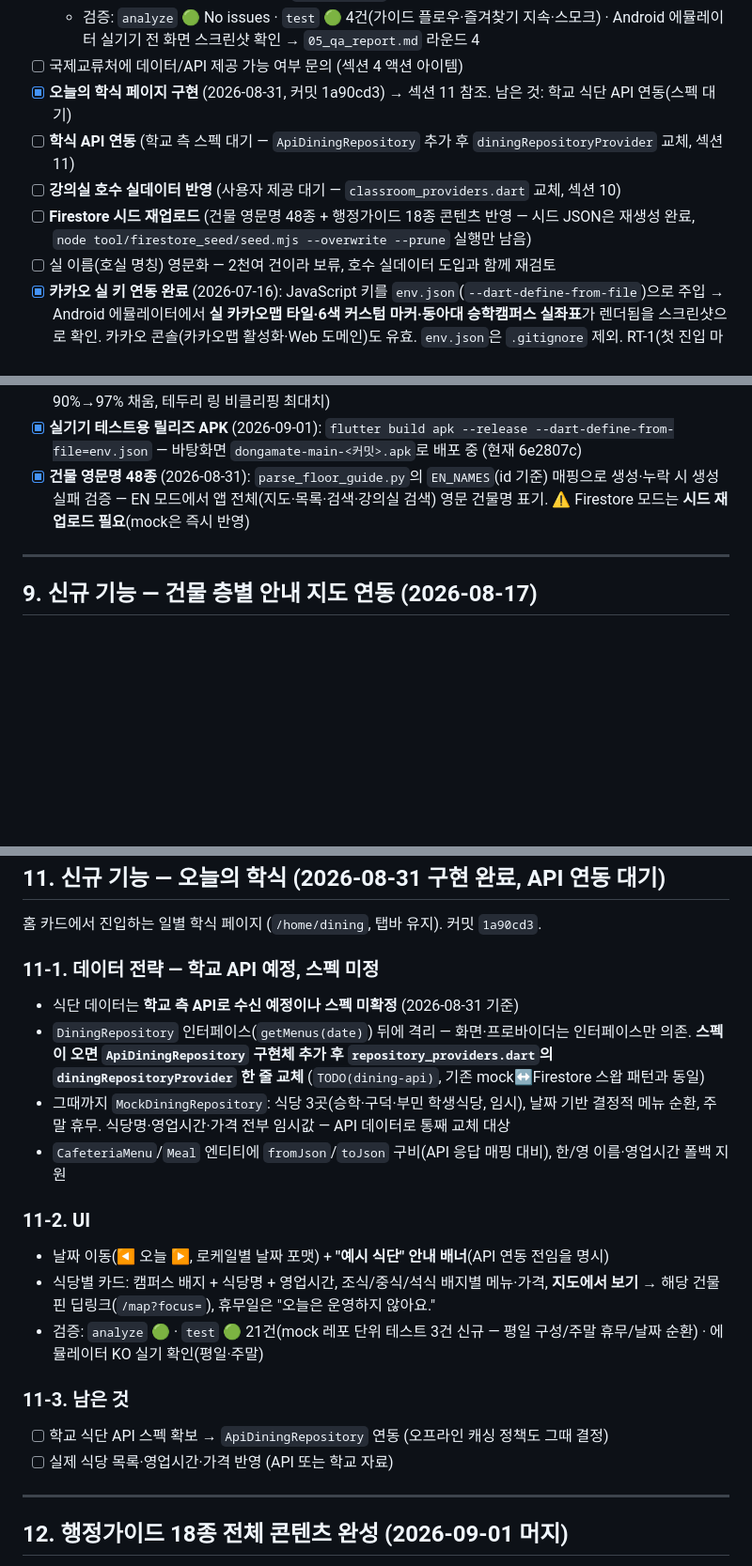
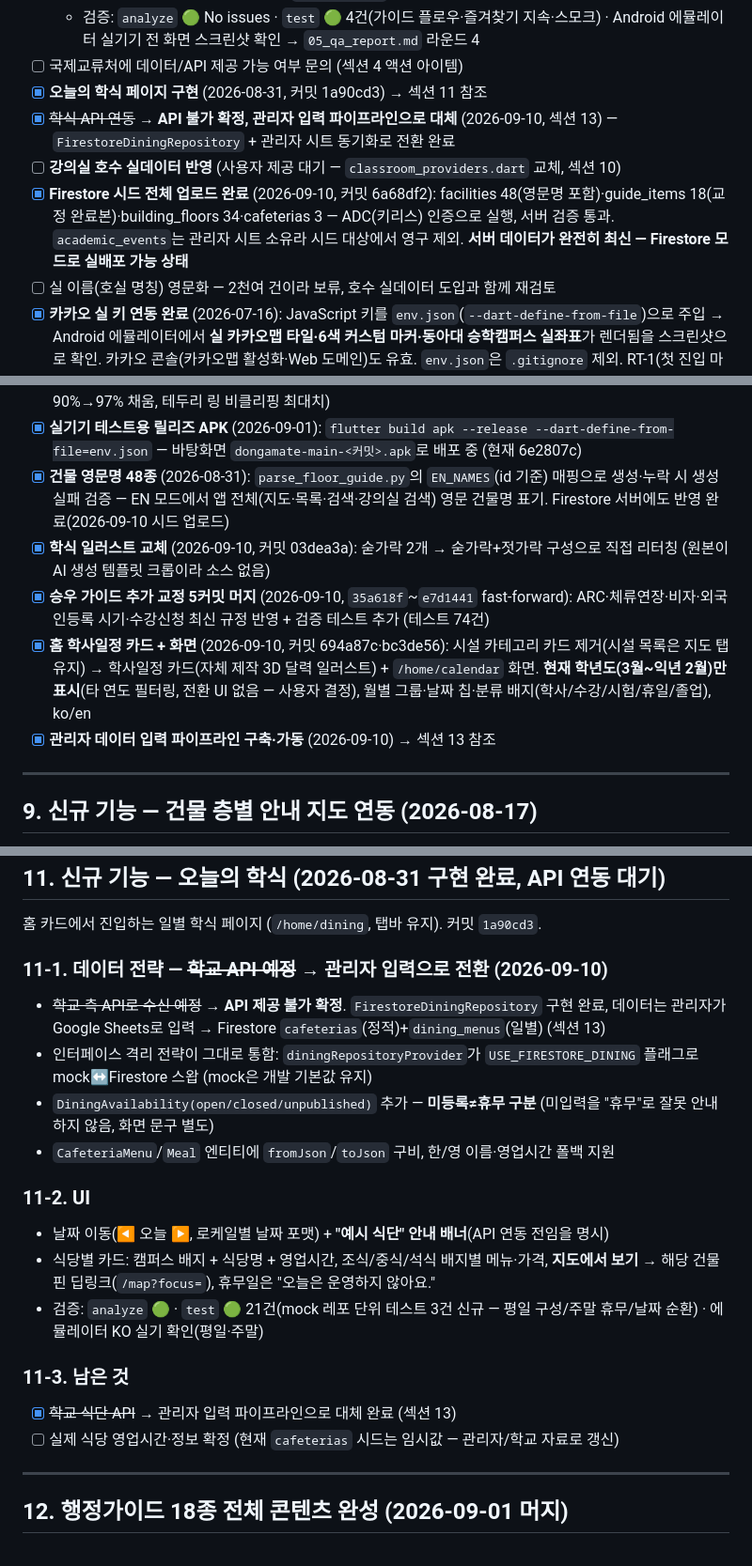
Before and after one commit to ljw092601/Campus-on, a Markdown page: plan.md, 3 parts joined by grey strips. Shown at 94% size. Drawn GitHub-style; blank space fills up the shorter version.

```diff
--- a/plan.md
+++ b/plan.md
@@ -154,10 +154,10 @@
   - **오프라인 캐싱 마감**: Firestore 영속성 명시 + 모든 읽기 경로(시설·가이드 getAll/getById/getByCategory) `Source.cache` 폴백
   - 검증: `analyze` 🟢 No issues · `test` 🟢 4건(가이드 플로우·즐겨찾기 지속·스모크) · Android 에뮬레이터 실기기 전 화면 스크린샷 확인 → `05_qa_report.md` 라운드 4
 - [ ] 국제교류처에 데이터/API 제공 가능 여부 문의 (섹션 4 액션 아이템)
-- [x] **오늘의 학식 페이지 구현** (2026-08-31, 커밋 1a90cd3) → 섹션 11 참조. 남은 것: 학교 식단 API 연동(스펙 대기)
-- [ ] **학식 API 연동** (학교 측 스펙 대기 — `ApiDiningRepository` 추가 후 `diningRepositoryProvider` 교체, 섹션 11)
+- [x] **오늘의 학식 페이지 구현** (2026-08-31, 커밋 1a90cd3) → 섹션 11 참조
+- [x] ~~학식 API 연동~~ → **API 불가 확정, 관리자 입력 파이프라인으로 대체** (2026-09-10, 섹션 13) — `FirestoreDiningRepository` + 관리자 시트 동기화로 전환 완료
 - [ ] **강의실 호수 실데이터 반영** (사용자 제공 대기 — `classroom_providers.dart` 교체, 섹션 10)
-- [ ] **Firestore 시드 재업로드** (건물 영문명 48종 + 행정가이드 18종 콘텐츠 반영 — 시드 JSON은 재생성 완료, `node tool/firestore_seed/seed.mjs --overwrite --prune` 실행만 남음)
+- [x] **Firestore 시드 전체 업로드 완료** (2026-09-10, 커밋 6a68df2): facilities 48(영문명 포함)·guide_items 18(교정 완료본)·building_floors 34·cafeterias 3 — ADC(키리스) 인증으로 실행, 서버 검증 통과. `academic_events`는 관리자 시트 소유라 시드 대상에서 영구 제외. **서버 데이터가 완전히 최신 — Firestore 모드로 실배포 가능 상태**
 - [ ] 실 이름(호실 명칭) 영문화 — 2천여 건이라 보류, 호수 실데이터 도입과 함께 재검토
 - [x] **카카오 실 키 연동 완료** (2026-07-16): JavaScript 키를 `env.json`(`--dart-define-from-file`)으로 주입 → Android 에뮬레이터에서 **실 카카오맵 타일·6색 커스텀 마커·동아대 승학캠퍼스 실좌표**가 렌더됨을 스크린샷으로 확인. 카카오 콘솔(카카오맵 활성화·Web 도메인)도 유효. `env.json`은 `.gitignore` 제외. RT-1(첫 진입 마커) 수정도 실 타일에서 재확인
   - ⚠️ **빌드 환경 이슈**: 프로젝트 경로에 한글(`추가-기능-추천`)이 있어 Gradle이 non-ASCII 경로를 거부 → 이번엔 ASCII 경로로 임시 복사해 빌드. 향후 워크트리/폴더명은 **영문으로 생성** 필요(또는 `android/gradle.properties`에 `android.overridePathCheck=true`)
@@ -201,7 +201,11 @@
 - [x] **뒤로가기 내비게이션 수정** (2026-09-01, 커밋 259200c): `/guide` 라우트를 `/home` 자식으로 이동(백스택에 홈 유지, 기존 `/guide/...` 딥링크는 redirect로 보존) + `AppShell` PopScope — pop할 게 없으면 앱 종료 대신 홈 탭 폴백, 홈 루트에서만 종료. 가이드·지도·설정 어디서든 뒤로가기가 홈으로 수렴
 - [x] **런처 아이콘 확대** (2026-09-01, 커밋 6e2807c): 어댑티브 포그라운드 엠블럼 60%→65% (런처 마스크 원의 90%→97% 채움, 테두리 링 비클리핑 최대치)
 - [x] **실기기 테스트용 릴리즈 APK** (2026-09-01): `flutter build apk --release --dart-define-from-file=env.json` — 바탕화면 `dongamate-main-<커밋>.apk`로 배포 중 (현재 6e2807c)
-- [x] **건물 영문명 48종** (2026-08-31): `parse_floor_guide.py`의 `EN_NAMES`(id 기준) 매핑으로 생성·누락 시 생성 실패 검증 — EN 모드에서 앱 전체(지도·목록·검색·강의실 검색) 영문 건물명 표기. ⚠️ Firestore 모드는 **시드 재업로드 필요**(mock은 즉시 반영)
+- [x] **건물 영문명 48종** (2026-08-31): `parse_floor_guide.py`의 `EN_NAMES`(id 기준) 매핑으로 생성·누락 시 생성 실패 검증 — EN 모드에서 앱 전체(지도·목록·검색·강의실 검색) 영문 건물명 표기. Firestore 서버에도 반영 완료(2026-09-10 시드 업로드)
+- [x] **학식 일러스트 교체** (2026-09-10, 커밋 03dea3a): 숟가락 2개 → 숟가락+젓가락 구성으로 직접 리터칭 (원본이 AI 생성 템플릿 크롭이라 소스 없음)
+- [x] **승우 가이드 추가 교정 5커밋 머지** (2026-09-10, `35a618f`~`e7d1441` fast-forward): ARC·체류연장·비자·외국인등록 시기·수강신청 최신 규정 반영 + 검증 테스트 추가 (테스트 74건)
+- [x] **홈 학사일정 카드 + 화면** (2026-09-10, 커밋 694a87c·bc3de56): 시설 카테고리 카드 제거(시설 목록은 지도 탭 유지) → 학사일정 카드(자체 제작 3D 달력 일러스트) + `/home/calendar` 화면. **현재 학년도(3월~익년 2월)만 표시**(타 연도 필터링, 전환 UI 없음 — 사용자 결정), 월별 그룹·날짜 칩·분류 배지(학사/수강/시험/휴일/졸업), ko/en
+- [x] **관리자 데이터 입력 파이프라인 구축·가동** (2026-09-10) → 섹션 13 참조
 
 ---
 
@@ -309,15 +313,15 @@
 
 홈 카드에서 진입하는 일별 학식 페이지 (`/home/dining`, 탭바 유지). 커밋 `1a90cd3`.
 
-### 11-1. 데이터 전략 — 학교 API 예정, 스펙 미정
+### 11-1. 데이터 전략 — ~~학교 API 예정~~ → 관리자 입력으로 전환 (2026-09-10)
 
-- 식단 데이터는 **학교 측 API로 수신 예정이나 스펙 미확정** (2026-08-31 기준)
-- `DiningRepository` 인터페이스(`getMenus(date)`) 뒤에 격리 — 화면·프로바이더는 인터페이스만 의존.
-  **스펙이 오면 `ApiDiningRepository` 구현체 추가 후 `repository_providers.dart`의
-  `diningRepositoryProvider` 한 줄 교체** (`TODO(dining-api)`, 기존 mock↔Firestore 스왑 패턴과 동일)
-- 그때까지 `MockDiningRepository`: 식당 3곳(승학·구덕·부민 학생식당, 임시), 날짜 기반 결정적 메뉴 순환,
-  주말 휴무. 식당명·영업시간·가격 전부 임시값 — API 데이터로 통째 교체 대상
-- `CafeteriaMenu`/`Meal` 엔티티에 `fromJson`/`toJson` 구비(API 응답 매핑 대비), 한/영 이름·영업시간 폴백 지원
+- ~~학교 측 API로 수신 예정~~ → **API 제공 불가 확정**. `FirestoreDiningRepository` 구현 완료,
+  데이터는 관리자가 Google Sheets로 입력 → Firestore `cafeterias`(정적)+`dining_menus`(일별) (섹션 13)
+- 인터페이스 격리 전략이 그대로 통함: `diningRepositoryProvider`가 `USE_FIRESTORE_DINING` 플래그로
+  mock↔Firestore 스왑 (mock은 개발 기본값 유지)
+- `DiningAvailability(open/closed/unpublished)` 추가 — **미등록≠휴무 구분** (미입력을 "휴무"로
+  잘못 안내하지 않음, 화면 문구 별도)
+- `CafeteriaMenu`/`Meal` 엔티티에 `fromJson`/`toJson` 구비, 한/영 이름·영업시간 폴백 지원
 
 ### 11-2. UI
 
@@ -328,8 +332,8 @@
 
 ### 11-3. 남은 것
 
-- [ ] 학교 식단 API 스펙 확보 → `ApiDiningRepository` 연동 (오프라인 캐싱 정책도 그때 결정)
-- [ ] 실제 식당 목록·영업시간·가격 반영 (API 또는 학교 자료)
+- [x] ~~학교 식단 API~~ → 관리자 입력 파이프라인으로 대체 완료 (섹션 13)
+- [ ] 실제 식당 영업시간·정보 확정 (현재 `cafeterias` 시드는 임시값 — 관리자/학교 자료로 갱신)
 
 ---
 
```
Also changed, not shown: other parts of plan.md (+42 -3 lines).
